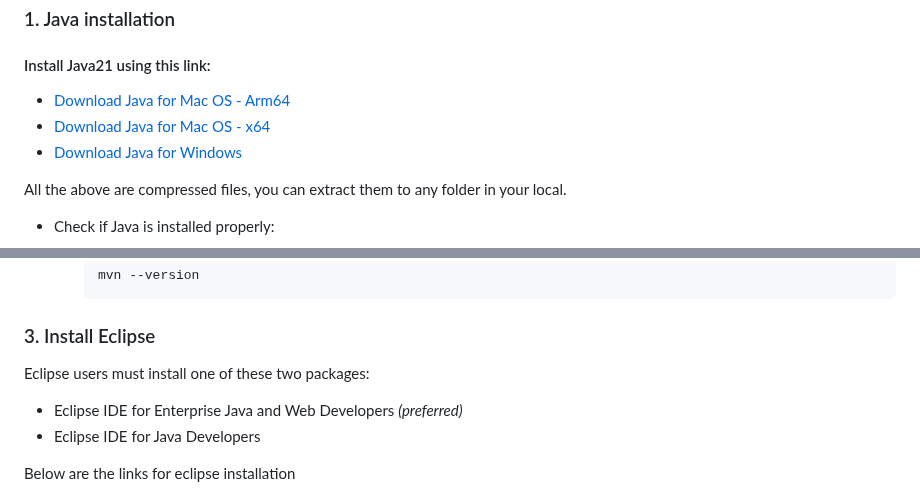
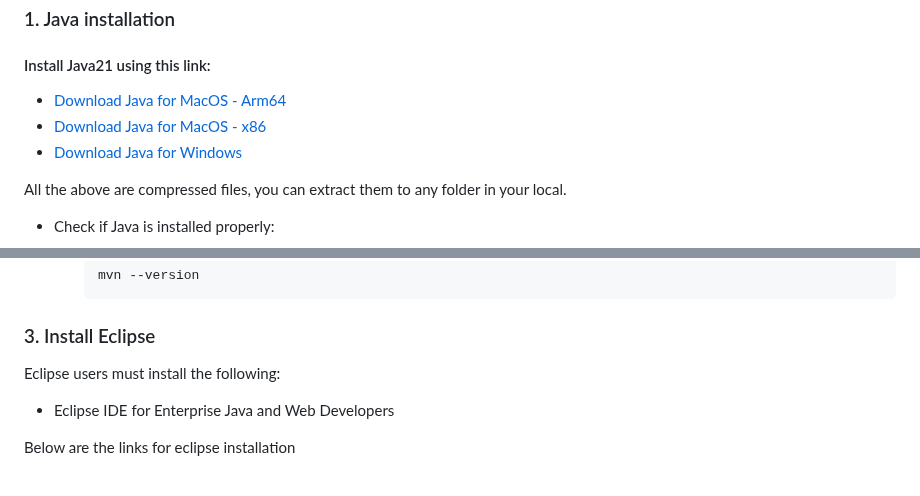
Before and after one commit to tsamaraes/wca4ej-workshop-mq, a Markdown page: README.md, 2 parts joined by grey strips. GitHub-like rendering.

```diff
--- a/README.md
+++ b/README.md
@@ -6,8 +6,8 @@ This document gives infomration on installing software tools/IDE that are needed
 ### 1. Java installation
 
 #### Install Java21 using this link:
-- [Download Java for Mac OS - Arm64](https://download.oracle.com/java/21/latest/jdk-21_macos-aarch64_bin.tar.gz)
-- [Download Java for Mac OS - x64](https://download.oracle.com/java/21/latest/jdk-21_macos-x64_bin.tar.gz)
+- [Download Java for MacOS - Arm64](https://download.oracle.com/java/21/latest/jdk-21_macos-aarch64_bin.tar.gz)
+- [Download Java for MacOS - x86](https://download.oracle.com/java/21/latest/jdk-21_macos-x64_bin.tar.gz)
 - [Download Java for Windows](https://download.oracle.com/java/21/latest/jdk-21_windows-x64_bin.zip)
 
 All the above are compressed files, you can extract them to any folder in your local.
@@ -91,9 +91,8 @@ java --version
 
 ### 3. Install Eclipse
 
-Eclipse users must install one of these two packages:
-   - Eclipse IDE for Enterprise Java and Web Developers _(preferred)_
-   - Eclipse IDE for Java Developers
+Eclipse users must install the following:
+   - Eclipse IDE for Enterprise Java and Web Developers
 
 
 Below are the links for eclipse installation
```
Also changed, not shown: other parts of README.md (+3 -2 lines).
